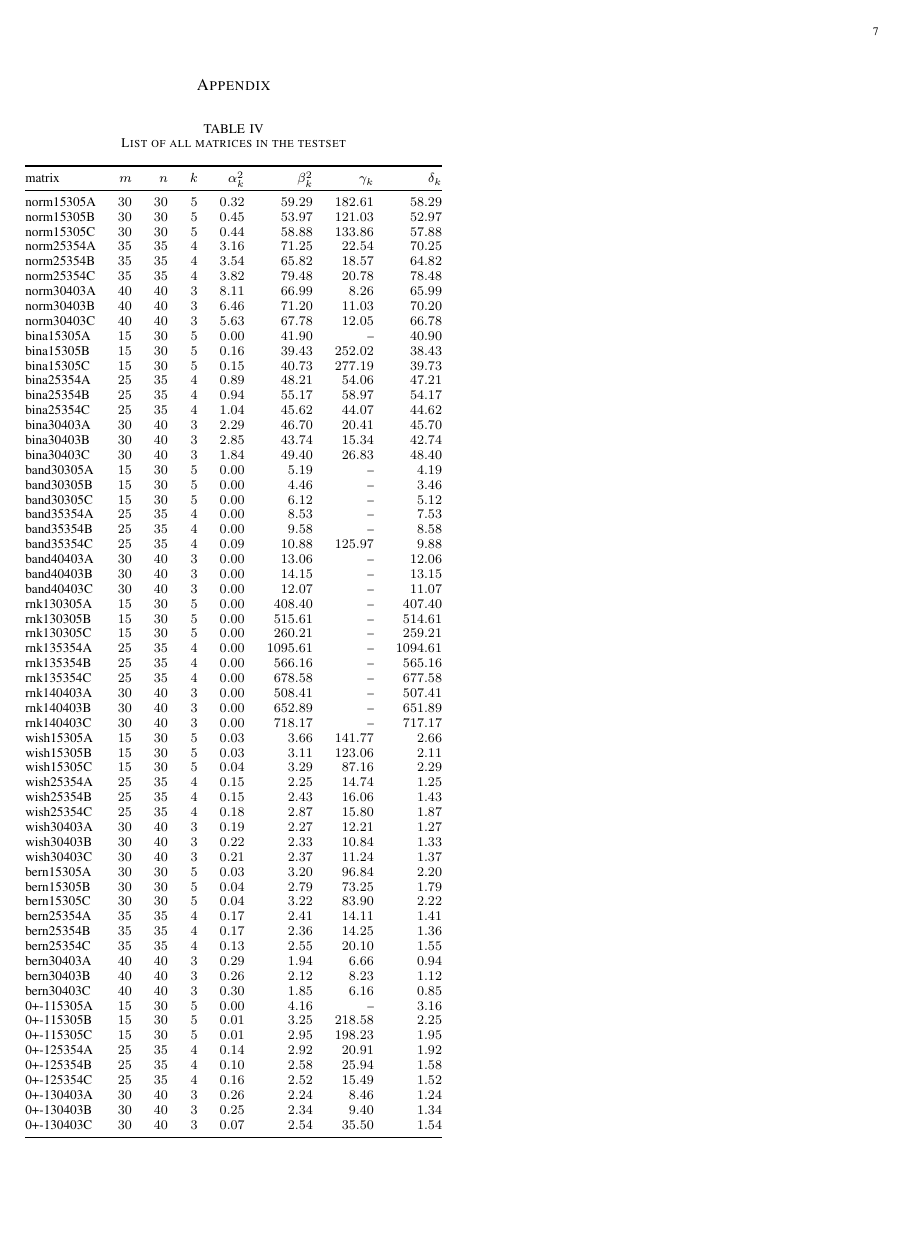
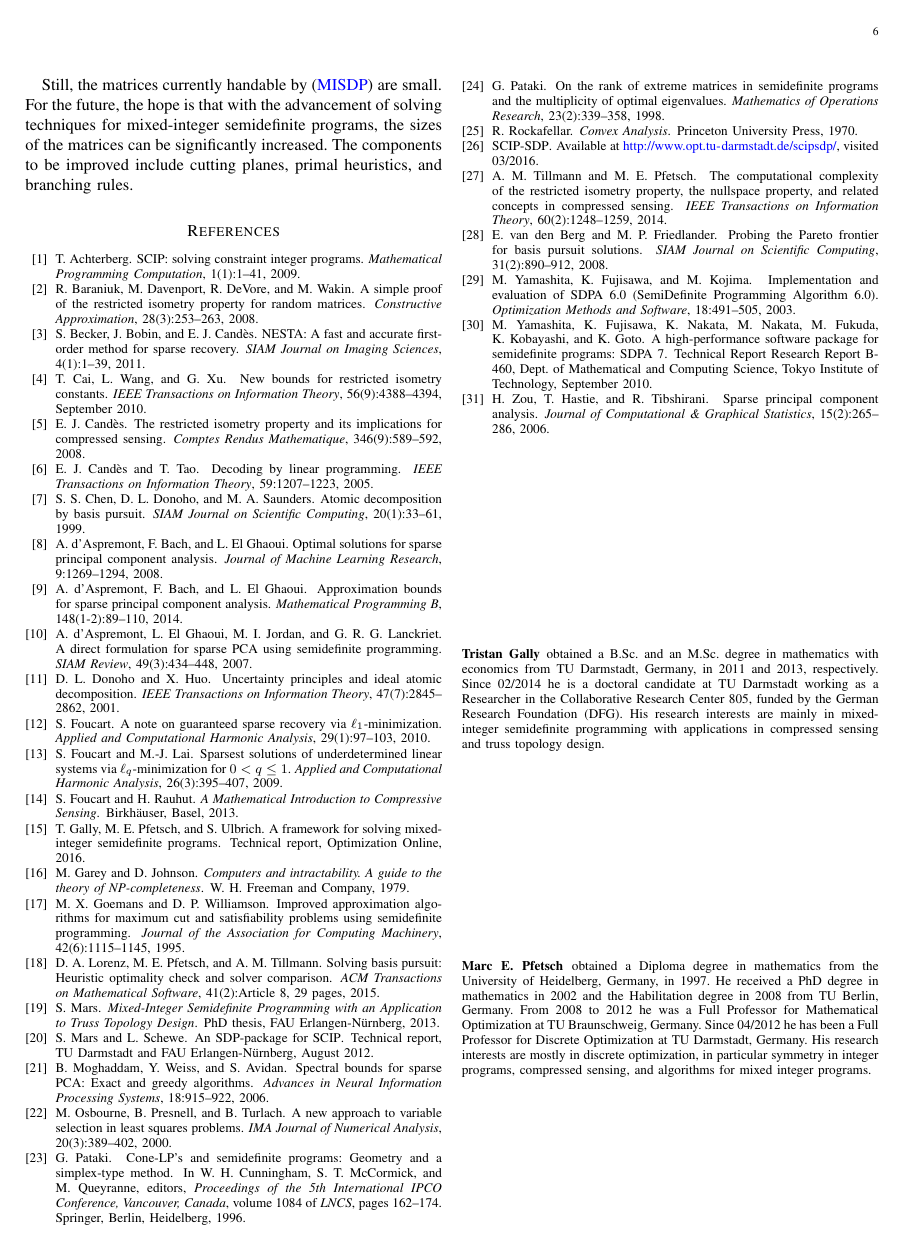
Before and after one commit to scipopt/SCIP-SDP, a LaTeX paper (RIP-MISDP-Paper/IEEE_RIP-MISDP.tex): page 7 of 7 before the commit and page 6 of 7 after it. Compiled offline with pdfLaTeX; a missing font is replaced by an installed copy or a similar font; a LaTeX package or settings file that is missing is left out.

Commit message:
paper: added biographies

```diff
--- a/RIP-MISDP-Paper/IEEE_RIP-MISDP.tex
+++ b/RIP-MISDP-Paper/IEEE_RIP-MISDP.tex
@@ -701,6 +701,28 @@ planes, primal heuristics, and branching rules.
 \bibliographystyle{abbrv}
 \bibliography{Paperbib}
 
+\begin{IEEEbiographynophoto}{Tristan Gally}
+obtained a B.Sc. and an M.Sc. degree in mathematics with economics
+from TU Darmstadt, Germany, in 2011 and 2013, respectively. Since
+02/2014 he is a doctoral candidate at TU Darmstadt working as a
+Researcher in the Collaborative Research Center 805, funded by the
+German Research Foundation (DFG). His research interests are mainly
+in mixed-integer semidefinite programming with applications in
+compressed sensing and truss topology design.
+\end{IEEEbiographynophoto}
+
+\begin{IEEEbiographynophoto}{Marc E. Pfetsch}
+  obtained a Diploma degree in mathematics from the University of
+  Heidelberg, Germany, in 1997. He received a PhD degree in
+  mathematics in 2002 and the Habilitation degree in 2008 from TU
+  Berlin, Germany. From 2008 to 2012 he was a Full Professor for
+  Mathematical Optimization at TU Braunschweig, Germany. Since 04/2012
+  he has been a Full Professor for Discrete Optimization at TU
+  Darmstadt, Germany. His research interests are mostly in discrete
+  optimization, in particular symmetry in integer programs, compressed
+  sensing, and algorithms for mixed integer programs.
+\end{IEEEbiographynophoto}
+
 \newpage
 \appendix{\input{tables/matrixList}}
 
```
